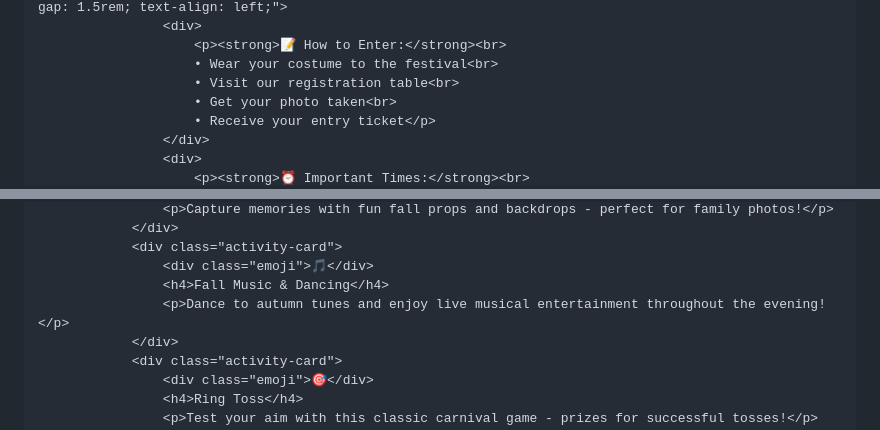
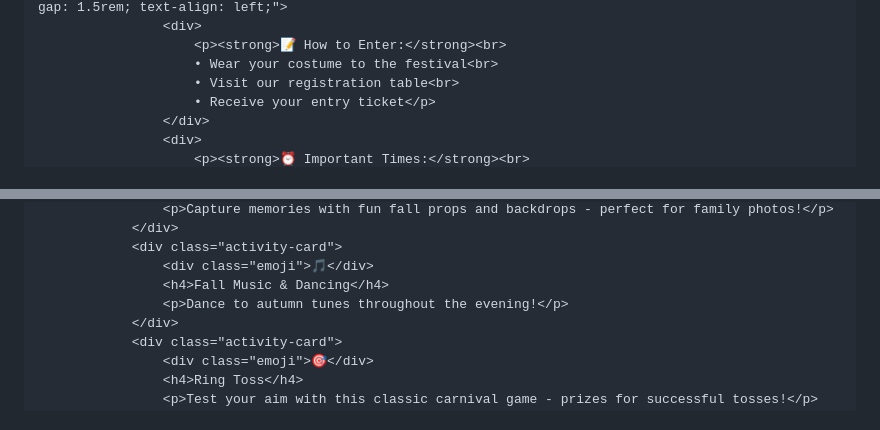
Before and after one commit to jreeves0316/Jreeves0316.github.io, a Markdown page: README.md, 2 parts joined by grey strips. Rendered like a GitHub page.

```diff
--- a/README.md
+++ b/README.md
@@ -367,7 +367,6 @@
                         <p><strong>📝 How to Enter:</strong><br>
                         • Wear your costume to the festival<br>
                         • Visit our registration table<br>
-                        • Get your photo taken<br>
                         • Receive your entry ticket</p>
                     </div>
                     <div>
@@ -404,7 +403,7 @@
                 <div class="activity-card">
                     <div class="emoji">🎵</div>
                     <h4>Fall Music & Dancing</h4>
-                    <p>Dance to autumn tunes and enjoy live musical entertainment throughout the evening!</p>
+                    <p>Dance to autumn tunes throughout the evening!</p>
                 </div>
                 <div class="activity-card">
                     <div class="emoji">🎯</div>
```
Also changed, not shown: other parts of README.md (+12 -73 lines).
